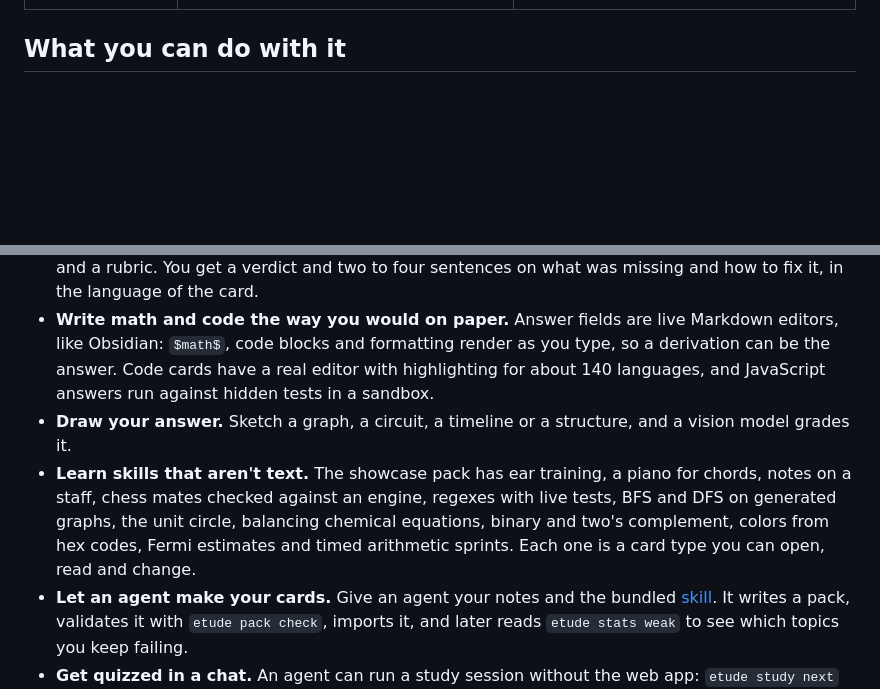
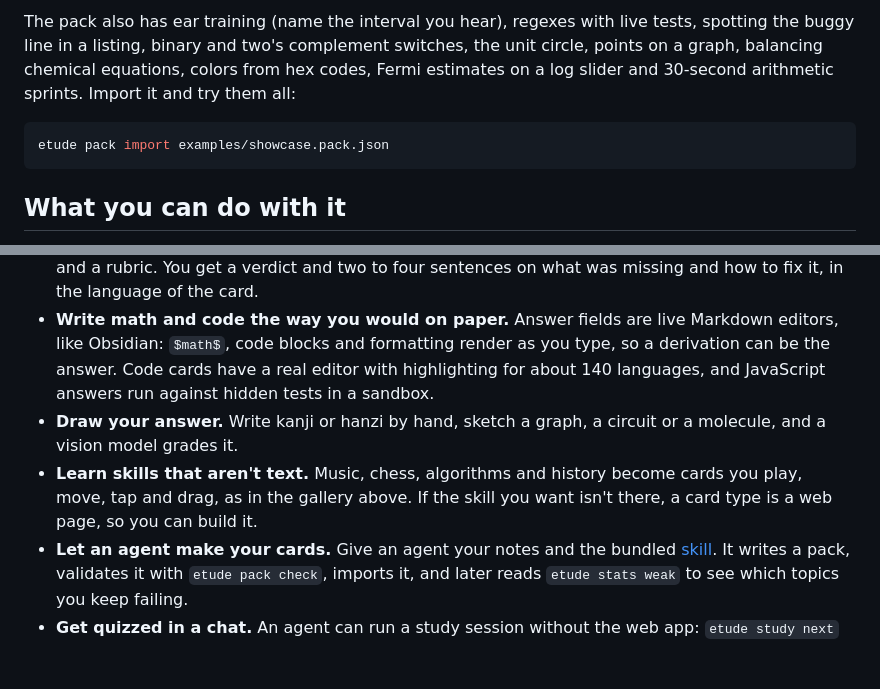
Before and after one commit to Sidali-Djeghbal/wikae, a Markdown page: README.md, 2 parts joined by grey strips. GitHub-like rendering; blank space fills up the shorter version.

Commit message:
docs: card gallery in the README, and a kanji drawing card in the showcase

````diff
--- a/README.md
+++ b/README.md
@@ -27,11 +64,17 @@ Classic flashcards test recognition: you see the front, think of the back, flip
+The pack also has ear training (name the interval you hear), regexes with live tests, spotting the buggy line in a listing, binary and two's complement switches, the unit circle, points on a graph, balancing chemical equations, colors from hex codes, Fermi estimates on a log slider and 30-second arithmetic sprints. Import it and try them all:
+
+```sh
+etude pack import examples/showcase.pack.json
+```
+
 ## What you can do with it
 
 - **Prepare for an exam.** Put the course in a deck, set the exam date as its deadline and study every day. No card is scheduled after the deadline, and cards you already know still get one last look before it. The Stats page forecasts how many reviews are left each day until then.
 - **Practise calculations instead of memorizing answers.** A numeric item can carry a generator, so "the transmission delay of an L-byte packet on an R Mbps link" comes back with different numbers every time. The seed is stored with each review, so any variant can be reproduced.
 - **Explain things in your own words.** Free-answer cards are graded against a reference answer and a rubric. You get a verdict and two to four sentences on what was missing and how to fix it, in the language of the card.
 - **Write math and code the way you would on paper.** Answer fields are live Markdown editors, like Obsidian: `$math$`, code blocks and formatting render as you type, so a derivation can be the answer. Code cards have a real editor with highlighting for about 140 languages, and JavaScript answers run against hidden tests in a sandbox.
-- **Draw your answer.** Sketch a graph, a circuit, a timeline or a structure, and a vision model grades it.
-- **Learn skills that aren't text.** The showcase pack has ear training, a piano for chords, notes on a staff, chess mates checked against an engine, regexes with live tests, BFS and DFS on generated graphs, the unit circle, balancing chemical equations, binary and two's complement, colors from hex codes, Fermi estimates and timed arithmetic sprints. Each one is a card type you can open, read and change.
+- **Draw your answer.** Write kanji or hanzi by hand, sketch a graph, a circuit or a molecule, and a vision model grades it.
+- **Learn skills that aren't text.** Music, chess, algorithms and history become cards you play, move, tap and drag, as in the gallery above. If the skill you want isn't there, a card type is a web page, so you can build it.
 - **Let an agent make your cards.** Give an agent your notes and the bundled [skill](skill/SKILL.md). It writes a pack, validates it with `etude pack check`, imports it, and later reads `etude stats weak` to see which topics you keep failing.
 - **Get quizzed in a chat.** An agent can run a study session without the web app: `etude study next` returns the card and how to answer it, and `etude study answer` grades and schedules it.
 - **Study from anywhere on your own server.** Run Etude on your computer and open it from your phone or tablet; the layout is made for phones too. A compact study view at `/embed` fits inside other apps.
````
Also changed, not shown: other parts of README.md (+37 -0 lines), docs/screenshots/cards/chess.png (added), docs/screenshots/cards/chord.png (added), docs/screenshots/cards/graph.png (added), docs/screenshots/cards/kanji.png (added), docs/screenshots/cards/staff.png (added), docs/screenshots/cards/timeline.png (added), 3 other files.
